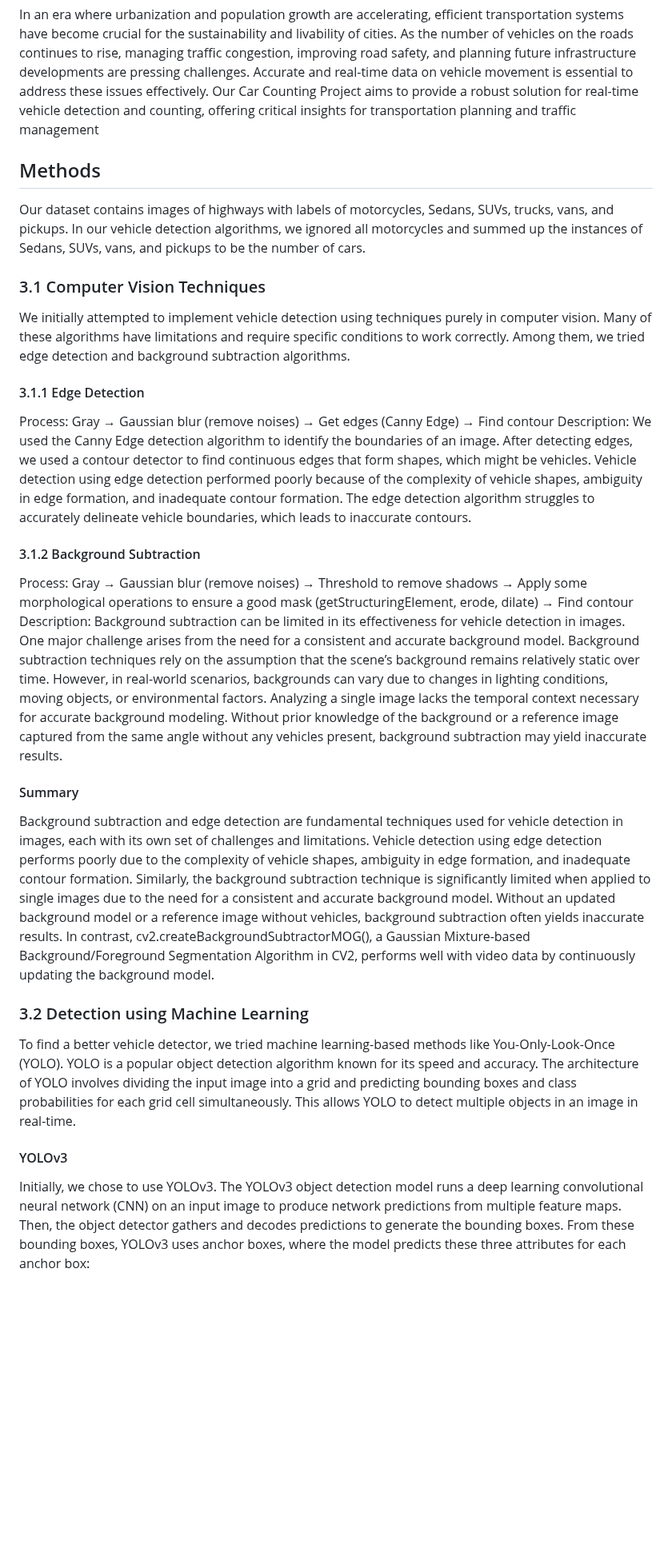
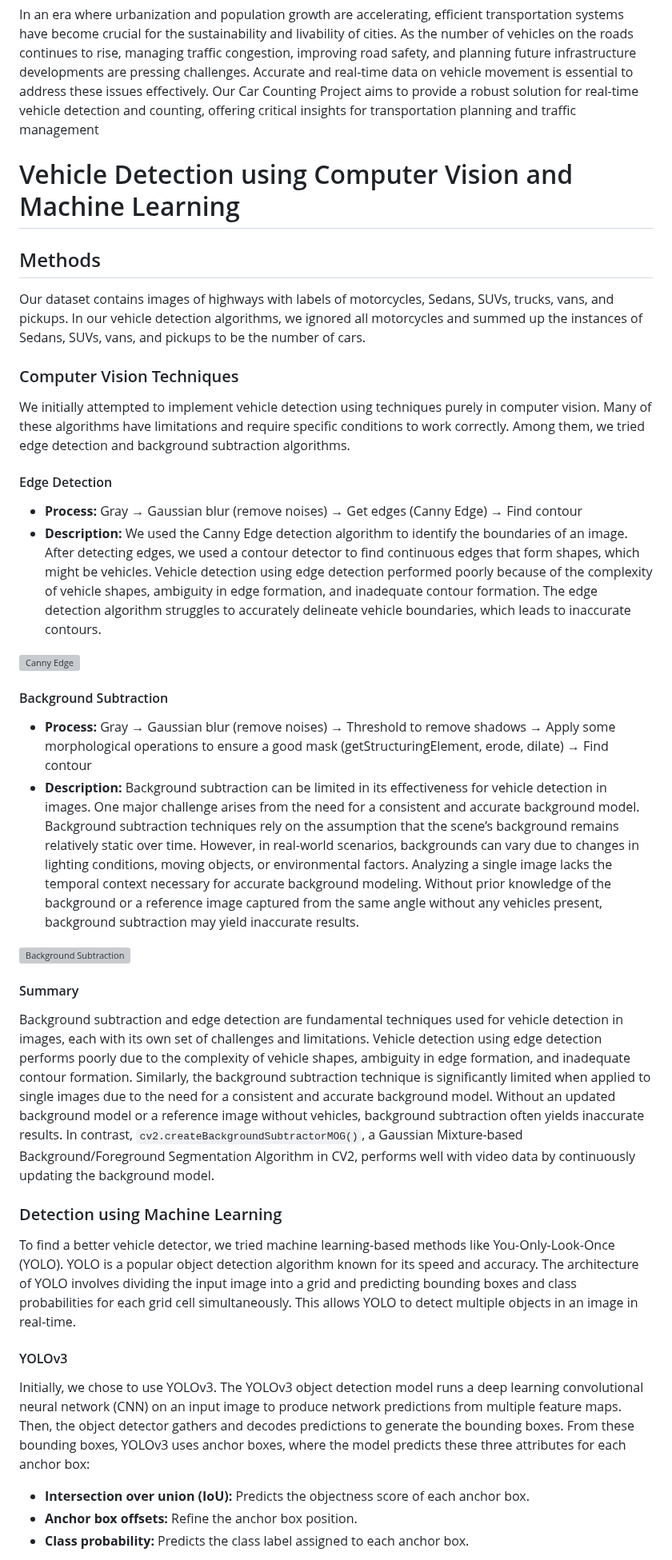
Before and after one commit to C-Gongja/CV_vehicle_counter, a Markdown page: README.md, the part around one of its changes. Shown at 80% size. Drawn GitHub-style; blank space fills up the shorter version; grey boxes are pictures that could not be loaded.

```diff
--- a/README.md
+++ b/README.md
@@ -8,28 +8,42 @@ are pressing challenges. Accurate and real-time data on vehicle movement is esse
 effectively. Our Car Counting Project aims to provide a robust solution for real-time vehicle detection and
 counting, offering critical insights for transportation planning and traffic management
 
+# Vehicle Detection using Computer Vision and Machine Learning
+
 ## Methods
+
 Our dataset contains images of highways with labels of motorcycles, Sedans, SUVs, trucks, vans, and pickups. In our vehicle detection algorithms, we ignored all motorcycles and summed up the instances of Sedans, SUVs, vans, and pickups to be the number of cars.
 
-### 3.1 Computer Vision Techniques
+### Computer Vision Techniques
+
 We initially attempted to implement vehicle detection using techniques purely in computer vision. Many of these algorithms have limitations and require specific conditions to work correctly. Among them, we tried edge detection and background subtraction algorithms.
 
-#### 3.1.1 Edge Detection
-Process: Gray → Gaussian blur (remove noises) → Get edges (Canny Edge) → Find contour
-Description: We used the Canny Edge detection algorithm to identify the boundaries of an image. After detecting edges, we used a contour detector to find continuous edges that form shapes, which might be vehicles. Vehicle detection using edge detection performed poorly because of the complexity of vehicle shapes, ambiguity in edge formation, and inadequate contour formation. The edge detection algorithm struggles to accurately delineate vehicle boundaries, which leads to inaccurate contours.
- <!-- Ensure the image path is correct or provide the actual path -->
+#### Edge Detection
 
-#### 3.1.2 Background Subtraction
-Process: Gray → Gaussian blur (remove noises) → Threshold to remove shadows → Apply some morphological operations to ensure a good mask (getStructuringElement, erode, dilate) → Find contour
-Description: Background subtraction can be limited in its effectiveness for vehicle detection in images. One major challenge arises from the need for a consistent and accurate background model. Background subtraction techniques rely on the assumption that the scene’s background remains relatively static over time. However, in real-world scenarios, backgrounds can vary due to changes in lighting conditions, moving objects, or environmental factors. Analyzing a single image lacks the temporal context necessary for accurate background modeling. Without prior knowledge of the background or a reference image captured from the same angle without any vehicles present, background subtraction may yield inaccurate results.
- <!-- Ensure the image path is correct or provide the actual path -->
+- **Process:** Gray → Gaussian blur (remove noises) → Get edges (Canny Edge) → Find contour
+- **Description:** We used the Canny Edge detection algorithm to identify the boundaries of an image. After detecting edges, we used a contour detector to find continuous edges that form shapes, which might be vehicles. Vehicle detection using edge detection performed poorly because of the complexity of vehicle shapes, ambiguity in edge formation, and inadequate contour formation. The edge detection algorithm struggles to accurately delineate vehicle boundaries, which leads to inaccurate contours.
+
+![Canny Edge](images/canny_edge.png) <!-- Ensure the image path is correct or provide the actual path -->
+
+#### Background Subtraction
+
+- **Process:** Gray → Gaussian blur (remove noises) → Threshold to remove shadows → Apply some morphological operations to ensure a good mask (getStructuringElement, erode, dilate) → Find contour
+- **Description:** Background subtraction can be limited in its effectiveness for vehicle detection in images. One major challenge arises from the need for a consistent and accurate background model. Background subtraction techniques rely on the assumption that the scene’s background remains relatively static over time. However, in real-world scenarios, backgrounds can vary due to changes in lighting conditions, moving objects, or environmental factors. Analyzing a single image lacks the temporal context necessary for accurate background modeling. Without prior knowledge of the background or a reference image captured from the same angle without any vehicles present, background subtraction may yield inaccurate results.
+
+![Background Subtraction](images/background_subtraction.png) <!-- Ensure the image path is correct or provide the actual path -->
 
 #### Summary
-Background subtraction and edge detection are fundamental techniques used for vehicle detection in images, each with its own set of challenges and limitations. Vehicle detection using edge detection performs poorly due to the complexity of vehicle shapes, ambiguity in edge formation, and inadequate contour formation. Similarly, the background subtraction technique is significantly limited when applied to single images due to the need for a consistent and accurate background model. Without an updated background model or a reference image without vehicles, background subtraction often yields inaccurate results. In contrast, cv2.createBackgroundSubtractorMOG(), a Gaussian Mixture-based Background/Foreground Segmentation Algorithm in CV2, performs well with video data by continuously updating the background model.
 
-### 3.2 Detection using Machine Learning
+Background subtraction and edge detection are fundamental techniques used for vehicle detection in images, each with its own set of challenges and limitations. Vehicle detection using edge detection performs poorly due to the complexity of vehicle shapes, ambiguity in edge formation, and inadequate contour formation. Similarly, the background subtraction technique is significantly limited when applied to single images due to the need for a consistent and accurate background model. Without an updated background model or a reference image without vehicles, background subtraction often yields inaccurate results. In contrast, `cv2.createBackgroundSubtractorMOG()`, a Gaussian Mixture-based Background/Foreground Segmentation Algorithm in CV2, performs well with video data by continuously updating the background model.
+
+### Detection using Machine Learning
+
 To find a better vehicle detector, we tried machine learning-based methods like You-Only-Look-Once (YOLO). YOLO is a popular object detection algorithm known for its speed and accuracy. The architecture of YOLO involves dividing the input image into a grid and predicting bounding boxes and class probabilities for each grid cell simultaneously. This allows YOLO to detect multiple objects in an image in real-time.
 
 #### YOLOv3
+
 Initially, we chose to use YOLOv3. The YOLOv3 object detection model runs a deep learning convolutional neural network (CNN) on an input image to produce network predictions from multiple feature maps. Then, the object detector gathers and decodes predictions to generate the bounding boxes. From these bounding boxes, YOLOv3 uses anchor boxes, where the model predicts these three attributes for each anchor box:
+- **Intersection over union (IoU):** Predicts the objectness score of each anchor box.
+- **Anchor box offsets:** Refine the anchor box position.
+- **Class probability:** Predicts the class label assigned to each anchor box.
 
```
Also changed, not shown: other parts of README.md (+13 -9 lines).
